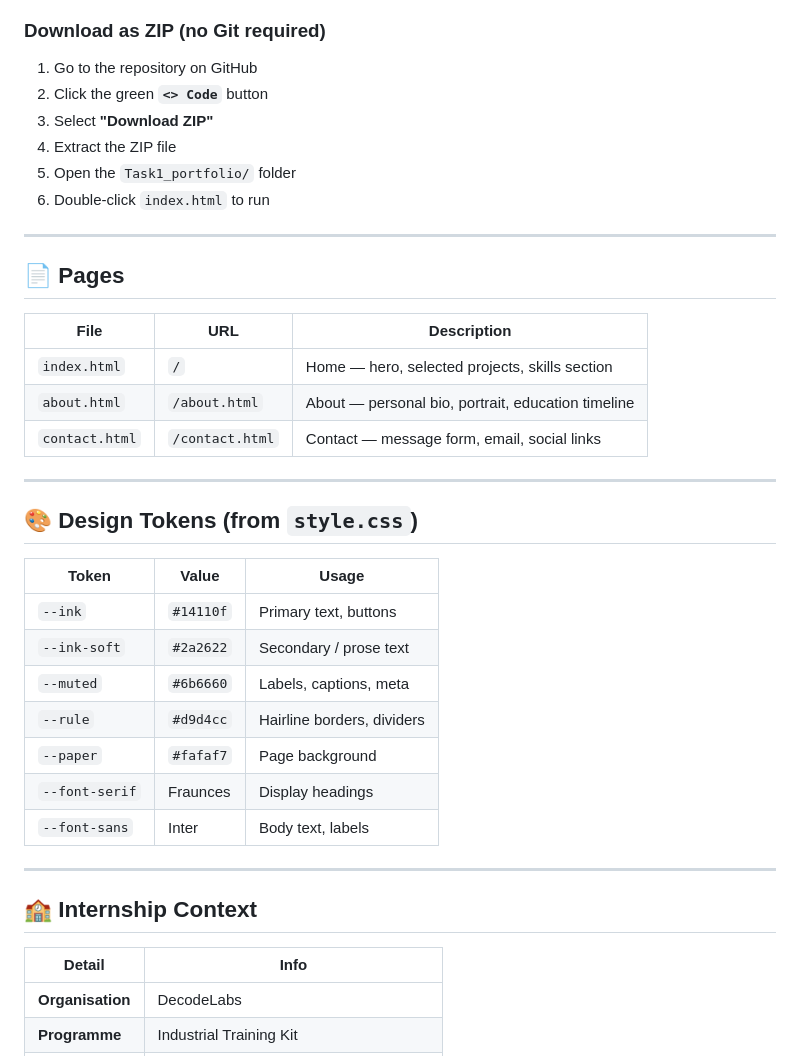
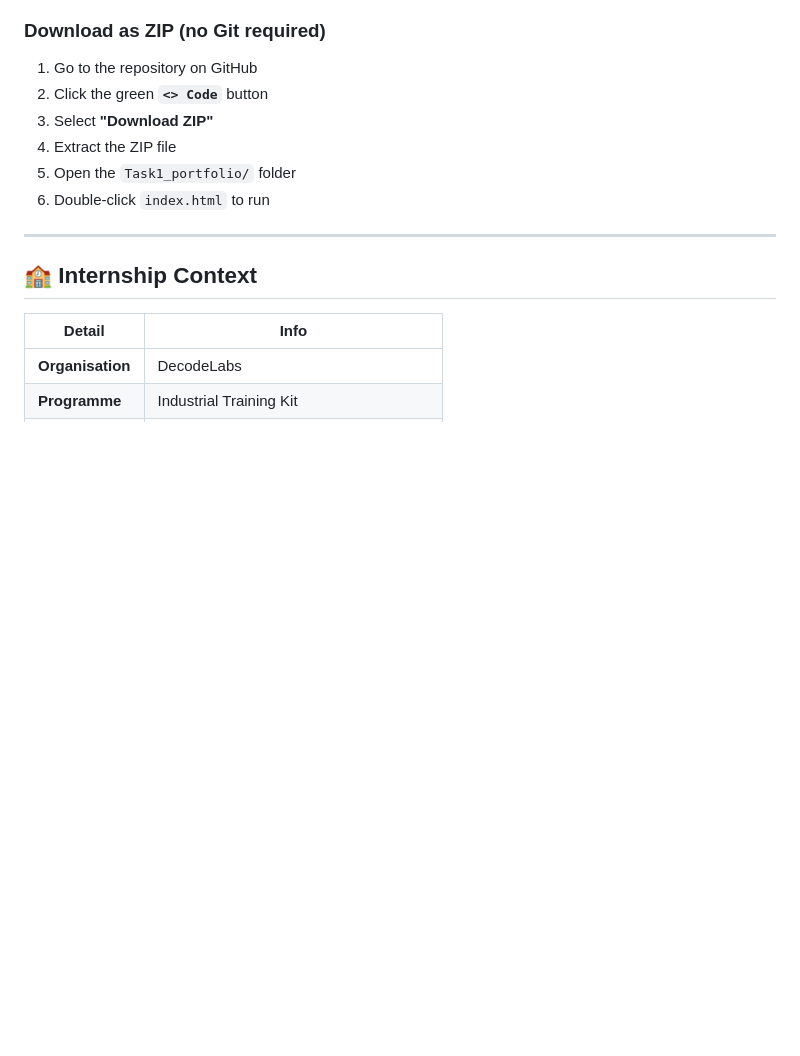
Before and after one commit to SamkitJain1812/Decode-Labs-Internship-Tasks, a Markdown page: Task1_portfolio/README.md, the part around the change. Drawn GitHub-style; blank space fills up the shorter version.

Commit message:
Remove pages and design tokens sections from README
Removed sections for pages and design tokens from README.

```diff
--- a/Task1_portfolio/README.md
+++ b/Task1_portfolio/README.md
@@ -124,29 +124,7 @@ cd Decode-Labs-Internship-Tasks/Task1_portfolio
 
 ---
 
-## 📄 Pages
 
-| File | URL | Description |
-|---|---|---|
-| `index.html` | `/` | Home — hero, selected projects, skills section |
-| `about.html` | `/about.html` | About — personal bio, portrait, education timeline |
-| `contact.html` | `/contact.html` | Contact — message form, email, social links |
-
----
-
-## 🎨 Design Tokens (from `style.css`)
-
-| Token | Value | Usage |
-|---|---|---|
-| `--ink` | `#14110f` | Primary text, buttons |
-| `--ink-soft` | `#2a2622` | Secondary / prose text |
-| `--muted` | `#6b6660` | Labels, captions, meta |
-| `--rule` | `#d9d4cc` | Hairline borders, dividers |
-| `--paper` | `#fafaf7` | Page background |
-| `--font-serif` | Fraunces | Display headings |
-| `--font-sans` | Inter | Body text, labels |
-
----
 
 ## 🏫 Internship Context
 
```
